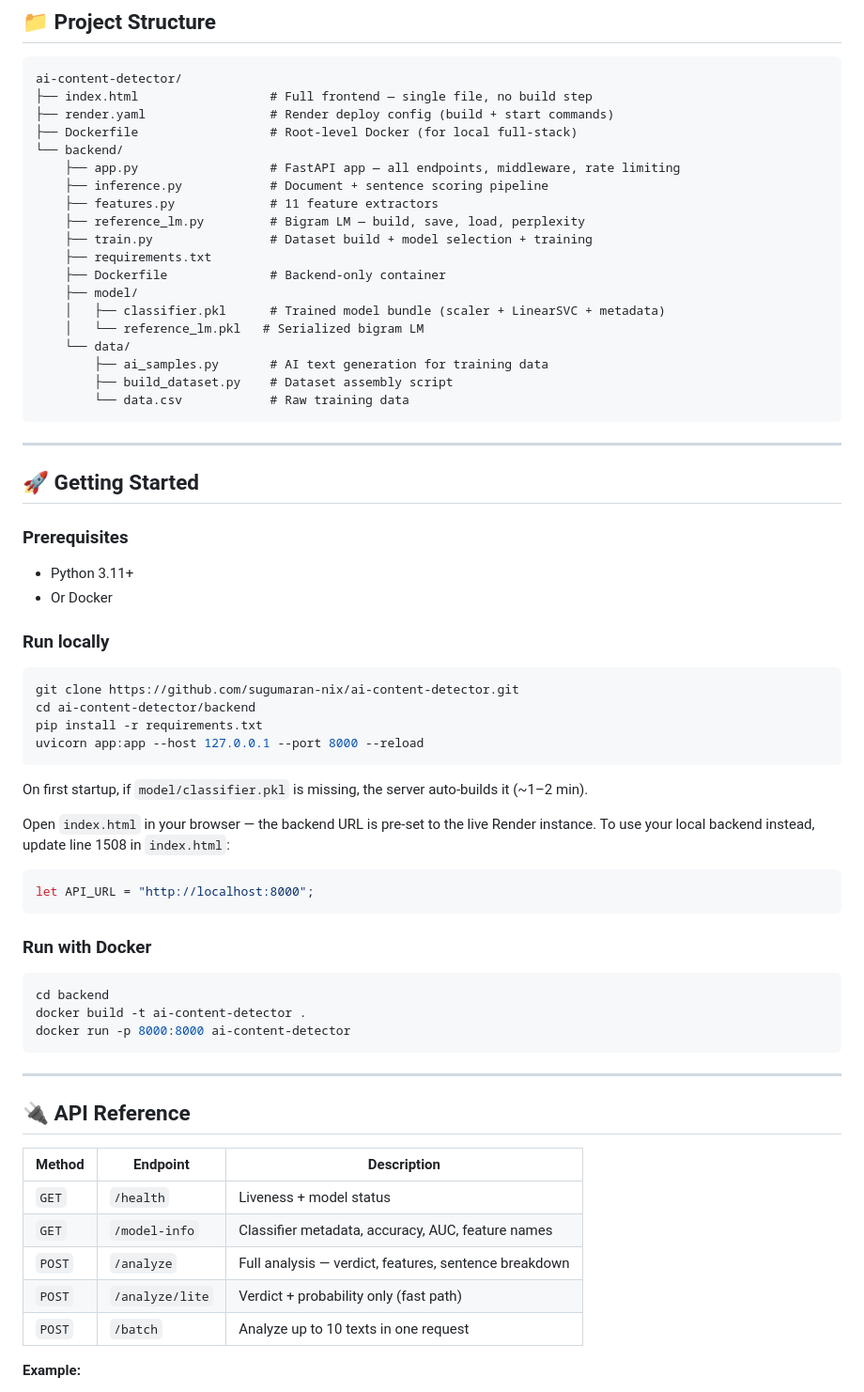
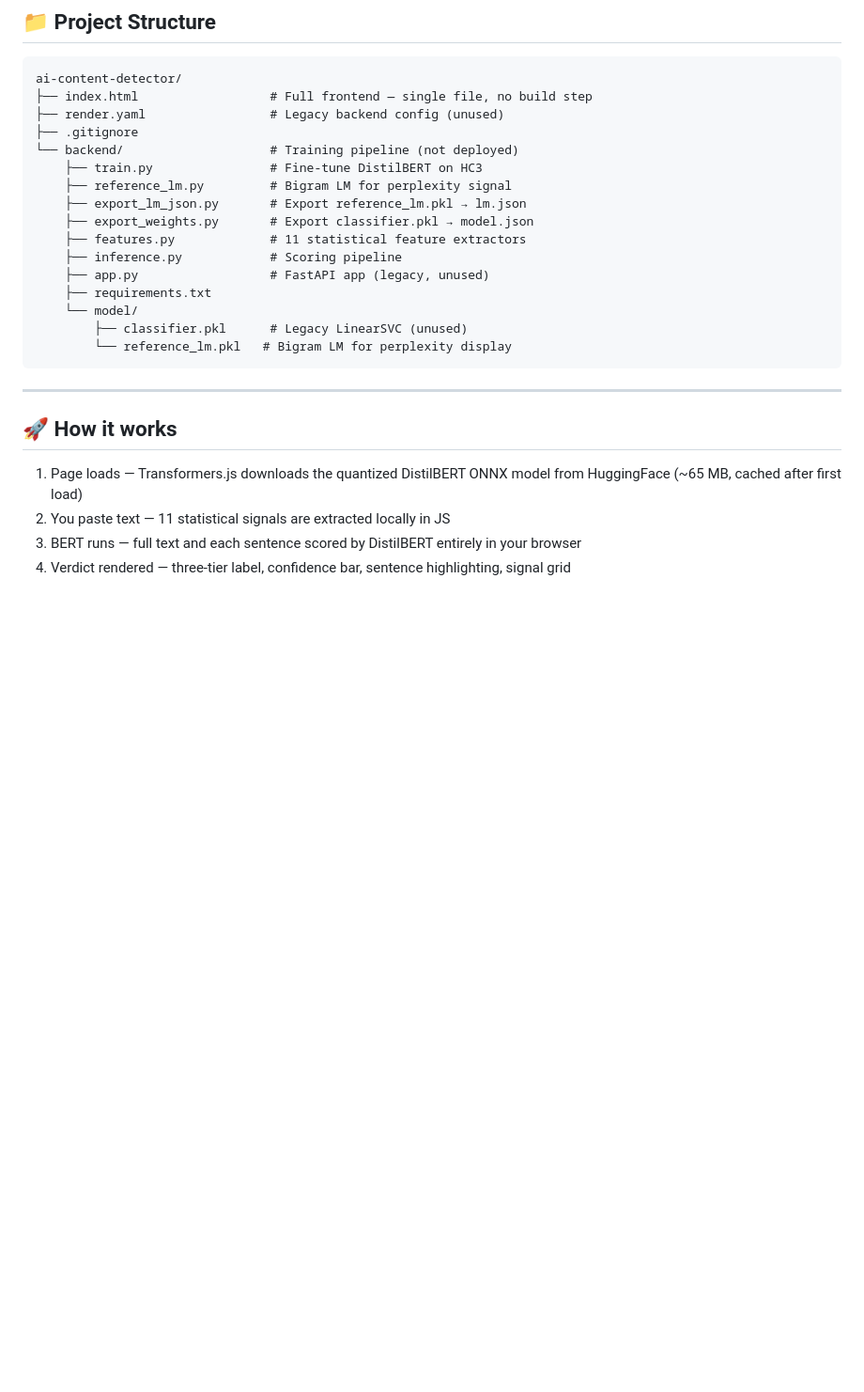
Before and after one commit to sugumaran-nix/ai-content-detector, a Markdown page: README.md, the part around one of its changes. Shown at 94% size. Rendered like a GitHub page; blank space fills up the shorter version.

````diff
--- a/README.md
+++ b/README.md
@@ -84,70 +56,28 @@
 ```
 ai-content-detector/
 ├── index.html                  # Full frontend — single file, no build step
-├── render.yaml                 # Render deploy config (build + start commands)
-├── Dockerfile                  # Root-level Docker (for local full-stack)
-└── backend/
-    ├── app.py                  # FastAPI app — all endpoints, middleware, rate limiting
-    ├── inference.py            # Document + sentence scoring pipeline
-    ├── features.py             # 11 feature extractors
-    ├── reference_lm.py         # Bigram LM — build, save, load, perplexity
-    ├── train.py                # Dataset build + model selection + training
+├── render.yaml                 # Legacy backend config (unused)
+├── .gitignore
+└── backend/                    # Training pipeline (not deployed)
+    ├── train.py                # Fine-tune DistilBERT on HC3
+    ├── reference_lm.py         # Bigram LM for perplexity signal
+    ├── export_lm_json.py       # Export reference_lm.pkl → lm.json
+    ├── export_weights.py       # Export classifier.pkl → model.json
+    ├── features.py             # 11 statistical feature extractors
+    ├── inference.py            # Scoring pipeline
+    ├── app.py                  # FastAPI app (legacy, unused)
     ├── requirements.txt
-    ├── Dockerfile              # Backend-only container
-    ├── model/
-    │   ├── classifier.pkl      # Trained model bundle (scaler + LinearSVC + metadata)
-    │   └── reference_lm.pkl   # Serialized bigram LM
-    └── data/
-        ├── ai_samples.py       # AI text generation for training data
-        ├── build_dataset.py    # Dataset assembly script
-        └── data.csv            # Raw training data
+    └── model/
+        ├── classifier.pkl      # Legacy LinearSVC (unused)
+        └── reference_lm.pkl   # Bigram LM for perplexity display
 ```
 
 ---
 
-## 🚀 Getting Started
+## 🚀 How it works
 
-### Prerequisites
+1. Page loads — Transformers.js downloads the quantized DistilBERT ONNX model from HuggingFace (~65 MB, cached after first load)
+2. You paste text — 11 statistical signals are extracted locally in JS
+3. BERT runs — full text and each sentence scored by DistilBERT entirely in your browser
+4. Verdict rendered — three-tier label, confidence bar, sentence highlighting, signal grid
 
-- Python 3.11+
-- Or Docker
-
-### Run locally
-
-```bash
-git clone https://github.com/sugumaran-nix/ai-content-detector.git
-cd ai-content-detector/backend
-pip install -r requirements.txt
-uvicorn app:app --host 127.0.0.1 --port 8000 --reload
-```
-
-On first startup, if `model/classifier.pkl` is missing, the server auto-builds it (~1–2 min).
-
-Open `index.html` in your browser — the backend URL is pre-set to the live Render instance. To use your local backend instead, update line 1508 in `index.html`:
-
-```js
-let API_URL = "http://localhost:8000";
-```
-
-### Run with Docker
-
-```bash
-cd backend
-docker build -t ai-content-detector .
-docker run -p 8000:8000 ai-content-detector
-```
-
----
-
-## 🔌 API Reference
-
-| Method | Endpoint | Description |
-|---|---|---|
-| `GET` | `/health` | Liveness + model status |
-| `GET` | `/model-info` | Classifier metadata, accuracy, AUC, feature names |
-| `POST` | `/analyze` | Full analysis — verdict, features, sentence breakdown |
-| `POST` | `/analyze/lite` | Verdict + probability only (fast path) |
-| `POST` | `/batch` | Analyze up to 10 texts in one request |
-
-**Example:**
-
````
Also changed, not shown: other parts of README.md (+25 -87 lines).
